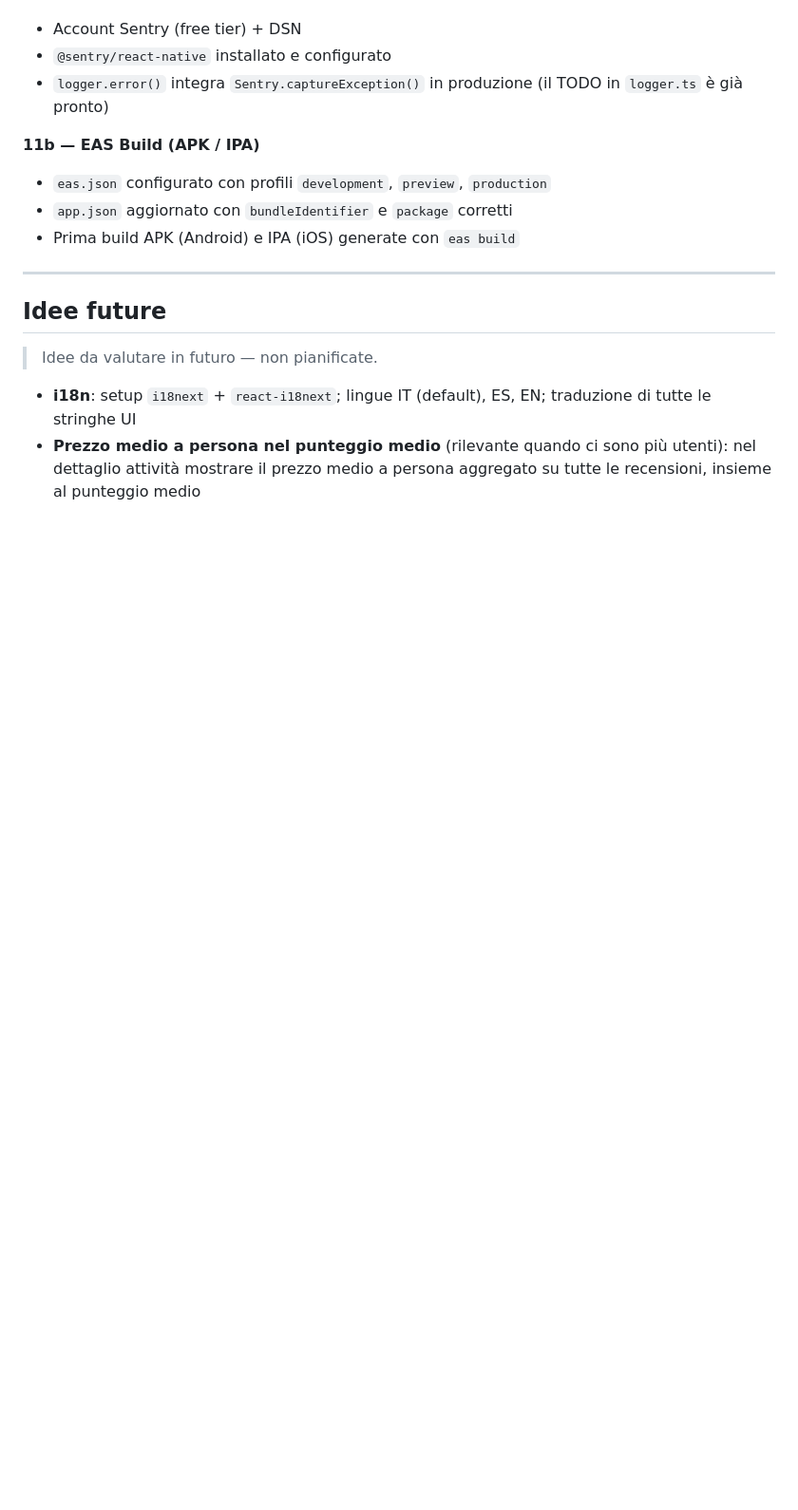
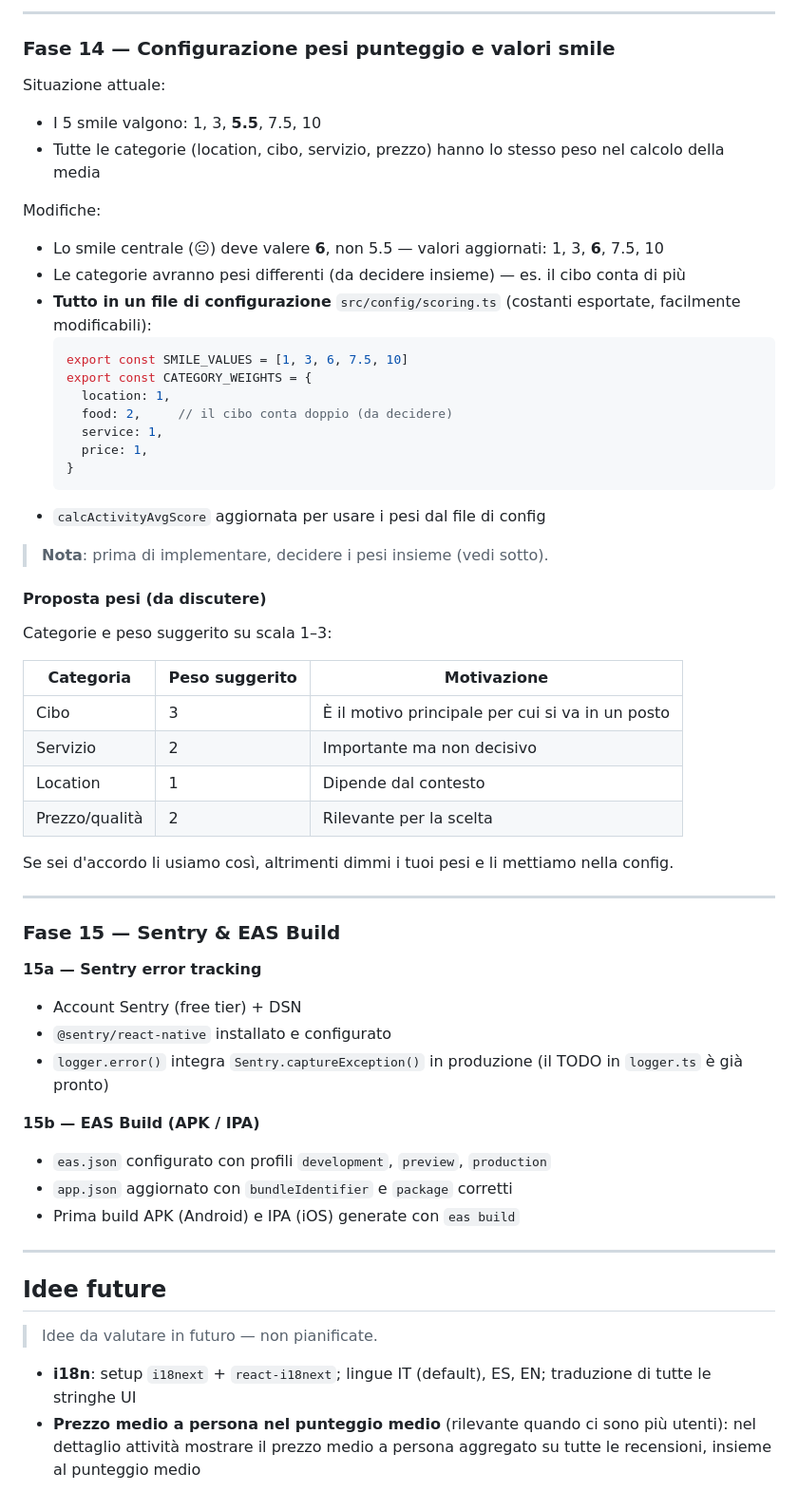
Before and after one commit to cronycles/tastespot, a Markdown page: docs/TasteSpot_Plan.md, the part around one of its changes. Shown at 95% size. GitHub-like rendering; blank space fills up the shorter version.

````diff
--- a/docs/TasteSpot_Plan.md
+++ b/docs/TasteSpot_Plan.md
@@ -504,8 +528,51 @@ File da creare nel progetto Laravel:
+---
+
+### Fase 14 — Configurazione pesi punteggio e valori smile
+
+Situazione attuale:
+- I 5 smile valgono: 1, 3, **5.5**, 7.5, 10
+- Tutte le categorie (location, cibo, servizio, prezzo) hanno lo stesso peso nel calcolo della media
+
+Modifiche:
+- Lo smile centrale (😐) deve valere **6**, non 5.5 — valori aggiornati: 1, 3, **6**, 7.5, 10
+- Le categorie avranno pesi differenti (da decidere insieme) — es. il cibo conta di più
+- **Tutto in un file di configurazione** `src/config/scoring.ts` (costanti esportate, facilmente modificabili):
+  ```ts
+  export const SMILE_VALUES = [1, 3, 6, 7.5, 10]
+  export const CATEGORY_WEIGHTS = {
+    location: 1,
+    food: 2,     // il cibo conta doppio (da decidere)
+    service: 1,
+    price: 1,
+  }
+  ```
+- `calcActivityAvgScore` aggiornata per usare i pesi dal file di config
+
+> **Nota**: prima di implementare, decidere i pesi insieme (vedi sotto).
+
+#### Proposta pesi (da discutere)
+
+Categorie e peso suggerito su scala 1–3:
+
+| Categoria | Peso suggerito | Motivazione |
+|---|---|---|
+| Cibo | 3 | È il motivo principale per cui si va in un posto |
+| Servizio | 2 | Importante ma non decisivo |
+| Location | 1 | Dipende dal contesto |
+| Prezzo/qualità | 2 | Rilevante per la scelta |
+
+Se sei d'accordo li usiamo così, altrimenti dimmi i tuoi pesi e li mettiamo nella config.
+
+---
+
+### Fase 15 — Sentry & EAS Build
+
+**15a — Sentry error tracking**
 - Account Sentry (free tier) + DSN
 - `@sentry/react-native` installato e configurato
 - `logger.error()` integra `Sentry.captureException()` in produzione (il TODO in `logger.ts` è già pronto)
 
-**11b — EAS Build (APK / IPA)**
+**15b — EAS Build (APK / IPA)**
 - `eas.json` configurato con profili `development`, `preview`, `production`
 - `app.json` aggiornato con `bundleIdentifier` e `package` corretti
 - Prima build APK (Android) e IPA (iOS) generate con `eas build`
````
Also changed, not shown: other parts of docs/TasteSpot_Plan.md (+48 -24 lines).
